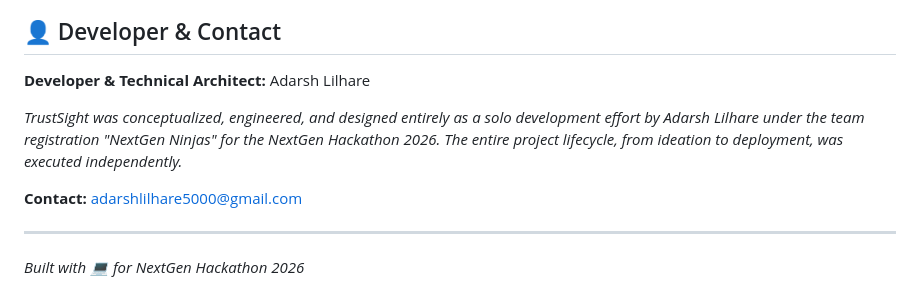
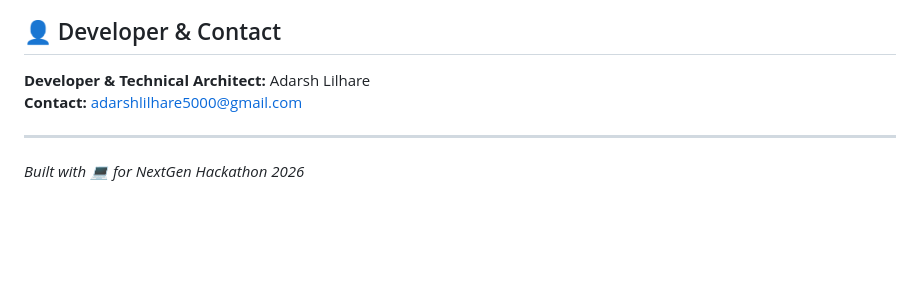
Before and after one commit to adarshlilhare/TrustSight, a Markdown page: README.md, the part around the change. GitHub-like rendering; blank space fills up the shorter version.

Commit message:
docs: Remove hackathon note and keep clean author section

```diff
--- a/README.md
+++ b/README.md
@@ -116,9 +116,6 @@ TrustSight/
 ## 👤 Developer & Contact
 
 **Developer & Technical Architect:** Adarsh Lilhare
-
-*TrustSight was conceptualized, engineered, and designed entirely as a solo development effort by Adarsh Lilhare under the team registration "NextGen Ninjas" for the NextGen Hackathon 2026. The entire project lifecycle, from ideation to deployment, was executed independently.*
-
 **Contact:** adarshlilhare5000@gmail.com
 
 ---
```
